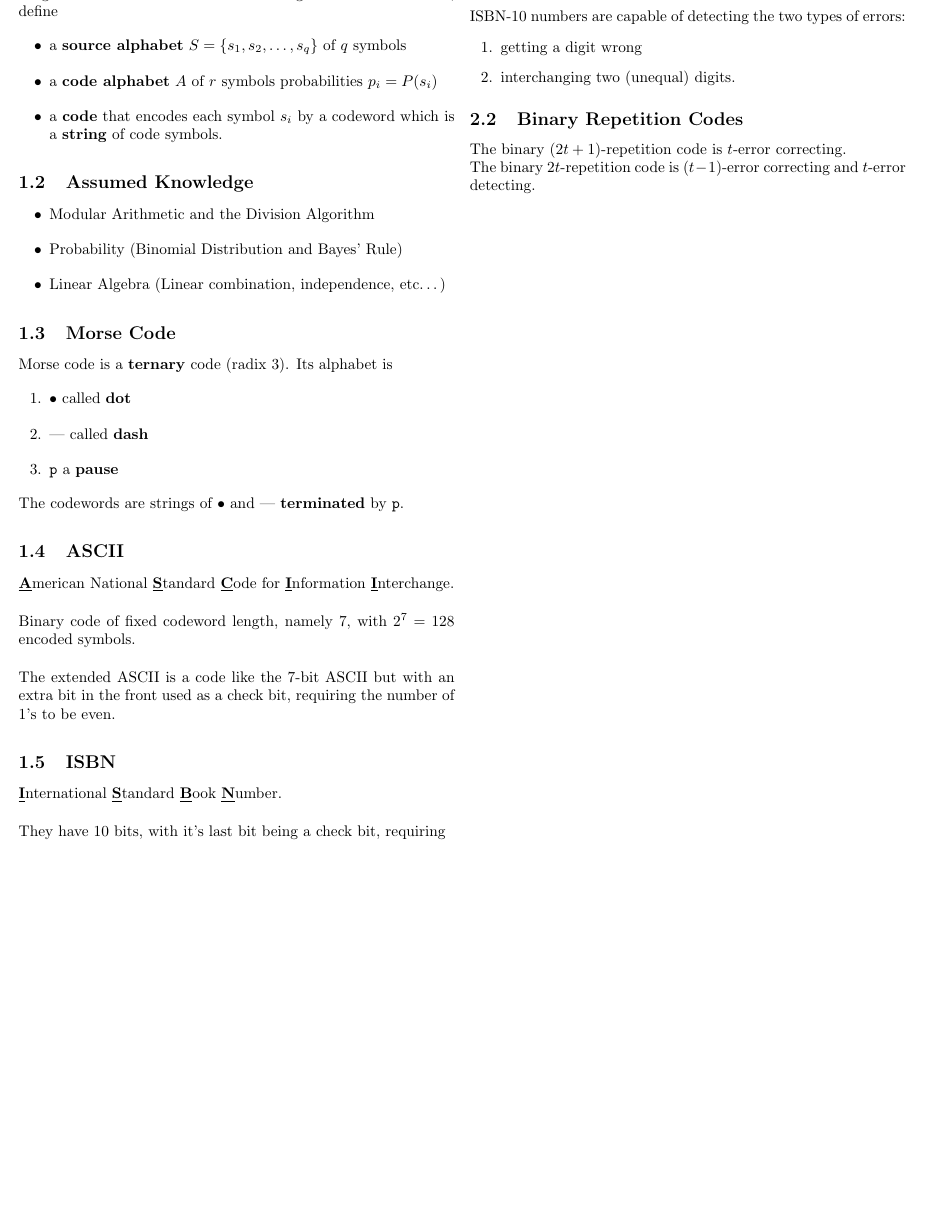
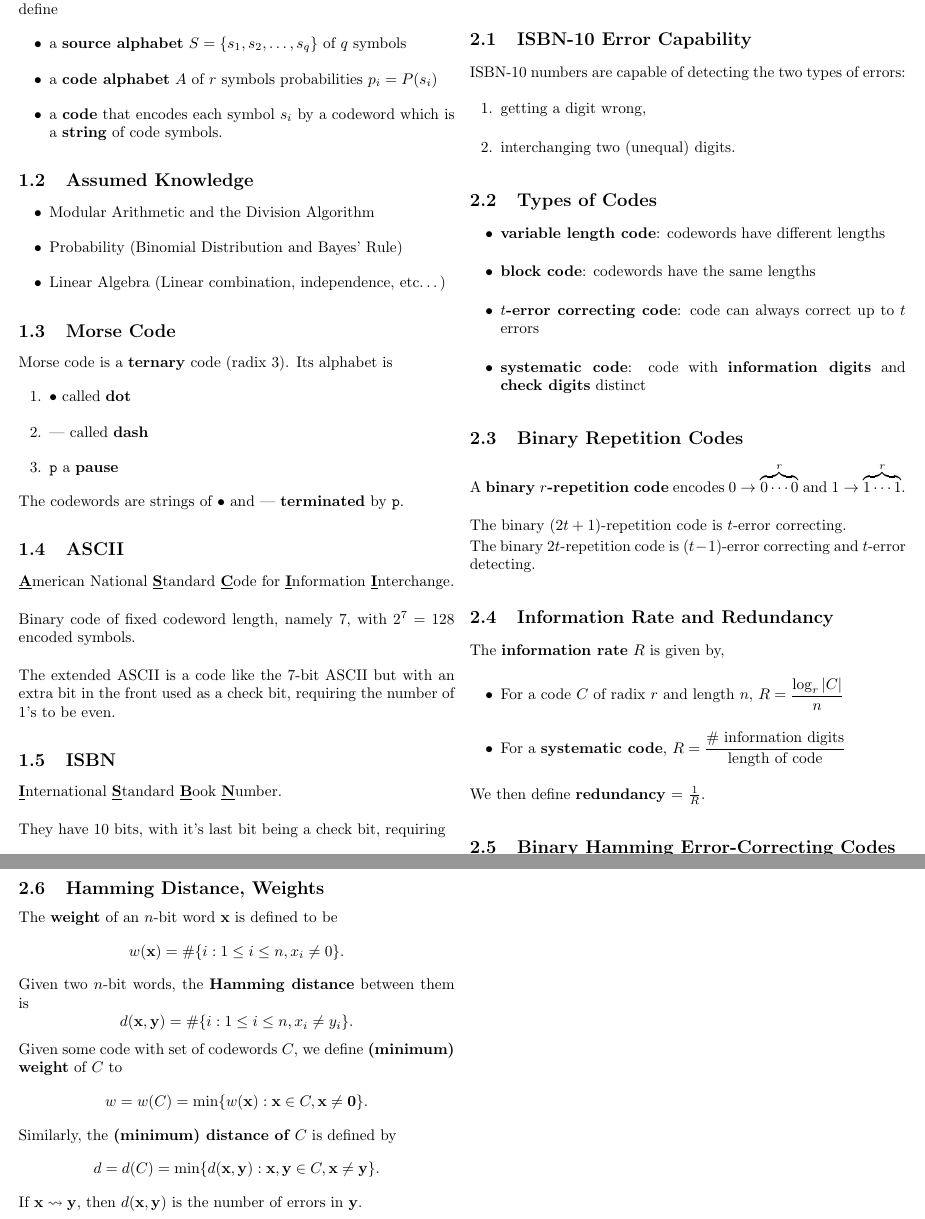
Before and after one commit to jeremyle56/course-notes, a LaTeX document (math3411/math3411.tex, which reads math3411/error_detection_and_correction_codes.tex): part of the page before the commit and two parts of pages 1 and 2 of 2 after it, the two joined at a grey line, cut so that both start at the same text, the shorter picture padded with empty space. Compiled offline with pdfLaTeX.

Commit message:
feat(MATH3411): upload Week 2

```diff
--- a/math3411/error_detection_and_correction_codes.tex
+++ b/math3411/error_detection_and_correction_codes.tex
@@ -3,11 +4,47 @@
 \subsection{ISBN-10 Error Capability}
 ISBN-10 numbers are capable of detecting the two types of errors:
 \begin{enumerate}
-    \item getting a digit wrong
+    \item getting a digit wrong,
     \item interchanging two (unequal) digits.
 \end{enumerate}
 
+\subsection{Types of Codes}
+\begin{itemize}
+    \item \textbf{variable length code}: codewords have different lengths
+    \item \textbf{block code}: codewords have the same lengths
+    \item \textbf{\(t\)-error correcting code}: code can always correct up to \(t\) errors
+    \item \textbf{systematic code}: code with \textbf{information digits} and \textbf{check digits} distinct
+\end{itemize}
+
 \subsection{Binary Repetition Codes}
+A \textbf{binary \(r\)-repetition code} encodes \(0 \to \overbrace{0 \cdots 0}^r\) and \(1 \to \overbrace{1 \cdots 1}^r\). \\
+
 The binary \((2t + 1)\)-repetition code is \(t\)-error correcting.
 
 The binary \(2t\)-repetition code is \((t- 1)\)-error correcting and \(t\)-error detecting.
+
+\subsection{Information Rate and Redundancy}
+The \textbf{information rate} \(R\) is given by,
+\begin{itemize}
+    \item For a code \(C\) of radix \(r\) and length \(n\), \(R = \dfrac{\log_r|C|}{n}\)
+    \item For a \textbf{systematic code}, \(R = \dfrac{\text{\# information digits}}{\text{length of code}}\)
+\end{itemize}
+We then define \textbf{redundancy} = \(\frac{1}{R}\).
+
+\subsection{Binary Hamming Error-Correcting Codes}
+A Binary Hamming \((n, k)\) code is a code of length \(n\) with \(k\) information bits, such that it is a single error correcting and has a parity check matrix, \(H\), of size \(n - k\) by \(n\).
+
+\subsection{Hamming Distance, Weights}
+The \textbf{weight} of an \(n\)-bit word \(\fx\) is defined to be
+\[w(\fx) = \# \{i : 1 \leq i \leq n, x_i \neq 0\}.\]
+
+Given two \(n\)-bit words, the \textbf{Hamming distance} between them is
+\[d(\fx, \fy) = \# \{i : 1 \leq i \leq n, x_i \neq y_i \}.\]
+
+Given some code with set of codewords \(C\), we define \textbf{(minimum) weight} of \(C\) to
+\[w = w(C) = \min\{w(\fx) : \fx \in C, \fx \neq \fzero\}.\]
+
+Similarly, the \textbf{(minimum) distance of \(C\)} is defined by
+\[d = d(C) = \min\{d(\fx, \fy) : \fx, \fy \in C, \fx \neq \fy \}.\]
+
+If \(\fx \rightsquigarrow \fy\), then \(d(\fx, \fy)\) is the number of errors in \(\fy\).
--- a/math3411/math3411.tex
+++ b/math3411/math3411.tex
@@ -24,6 +24,11 @@
     urlcolor=black
 }
 
+\def\mbf#1{\mathbf{#1}}
+\newcommand{\fx}{\mbf{x}}
+\newcommand{\fy}{\mbf{y}}
+\newcommand{\fzero}{\mbf{0}}
+
 \graphicspath{./assets}
 
 \setlength{\parindent}{0pt}
```
Also changed, not shown: math3411/math3411.pdf, math3411/error_detection_and_correction_codes.tex (1 more changed lines).
